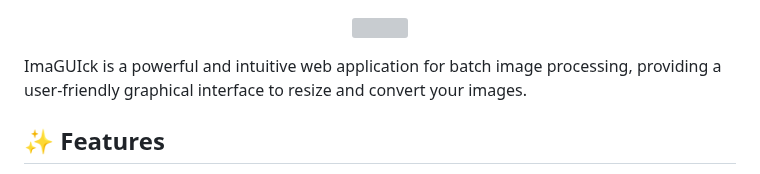
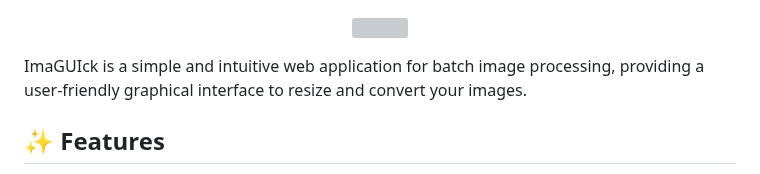
Before and after one commit to Tiritibambix/ImaGUIck, a Markdown page: README.md, the part around the change. GitHub-like rendering; grey boxes are pictures that could not be loaded.

```diff
--- a/README.md
+++ b/README.md
@@ -2,7 +2,7 @@
   <img src="https://i.postimg.cc/rFRD78SG/Ima-GUIck-logo-NOWM-50.png" width="400" />
 </p>
 
-ImaGUIck is a powerful and intuitive web application for batch image processing, providing a user-friendly graphical interface to resize and convert your images.
+ImaGUIck is a simple and intuitive web application for batch image processing, providing a user-friendly graphical interface to resize and convert your images.
 
 ## ✨ Features
 
```
